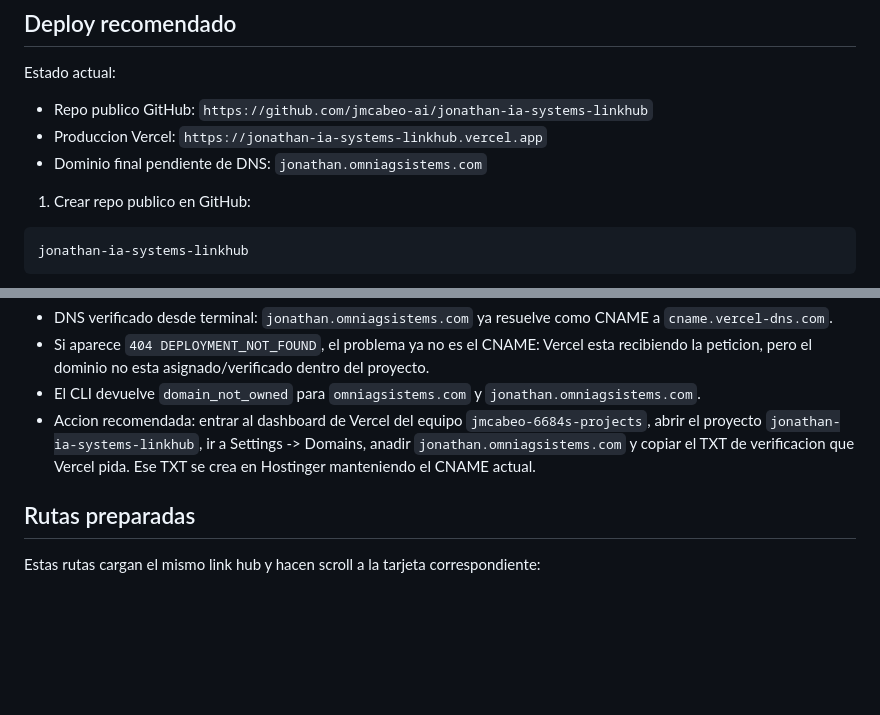
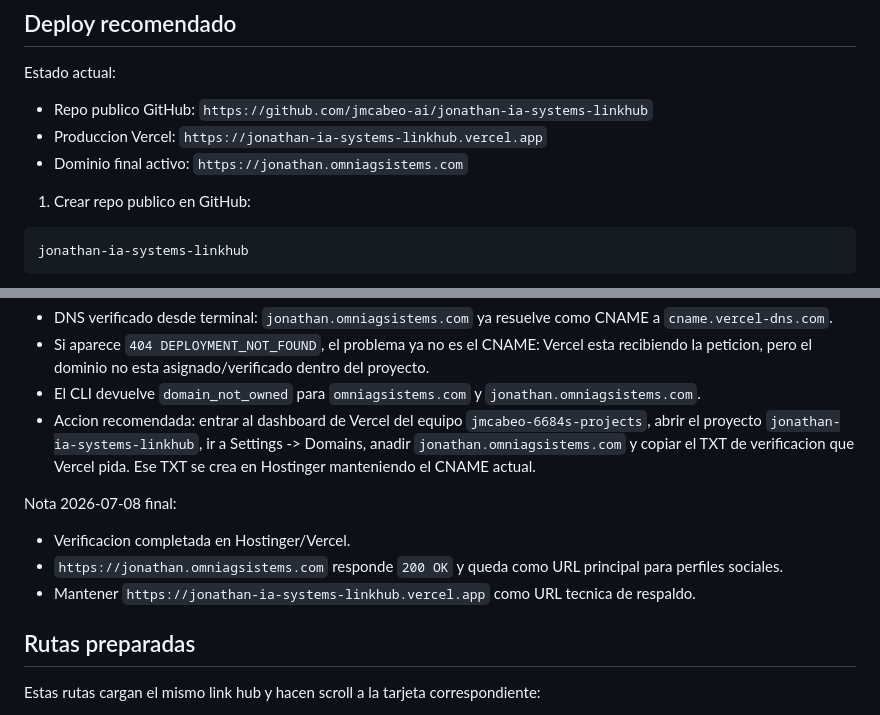
Before and after one commit to jmcabeo-ai/jonathan-ia-systems-linkhub, a Markdown page: README.md, 2 parts joined by grey strips. Drawn GitHub-style; blank space fills up the shorter version.

Commit message:
Document active custom domain

```diff
--- a/README.md
+++ b/README.md
@@ -53,7 +53,7 @@ Estado actual:
 
 - Repo publico GitHub: `https://github.com/jmcabeo-ai/jonathan-ia-systems-linkhub`
 - Produccion Vercel: `https://jonathan-ia-systems-linkhub.vercel.app`
-- Dominio final pendiente de DNS: `jonathan.omniagsistems.com`
+- Dominio final activo: `https://jonathan.omniagsistems.com`
 
 1. Crear repo publico en GitHub:
 
@@ -96,6 +96,12 @@ Nota 2026-07-08 posterior:
 - El CLI devuelve `domain_not_owned` para `omniagsistems.com` y `jonathan.omniagsistems.com`.
 - Accion recomendada: entrar al dashboard de Vercel del equipo `jmcabeo-6684s-projects`, abrir el proyecto `jonathan-ia-systems-linkhub`, ir a Settings -> Domains, anadir `jonathan.omniagsistems.com` y copiar el TXT de verificacion que Vercel pida. Ese TXT se crea en Hostinger manteniendo el CNAME actual.
 
+Nota 2026-07-08 final:
+
+- Verificacion completada en Hostinger/Vercel.
+- `https://jonathan.omniagsistems.com` responde `200 OK` y queda como URL principal para perfiles sociales.
+- Mantener `https://jonathan-ia-systems-linkhub.vercel.app` como URL tecnica de respaldo.
+
 ## Rutas preparadas
 
 Estas rutas cargan el mismo link hub y hacen scroll a la tarjeta correspondiente:
```
